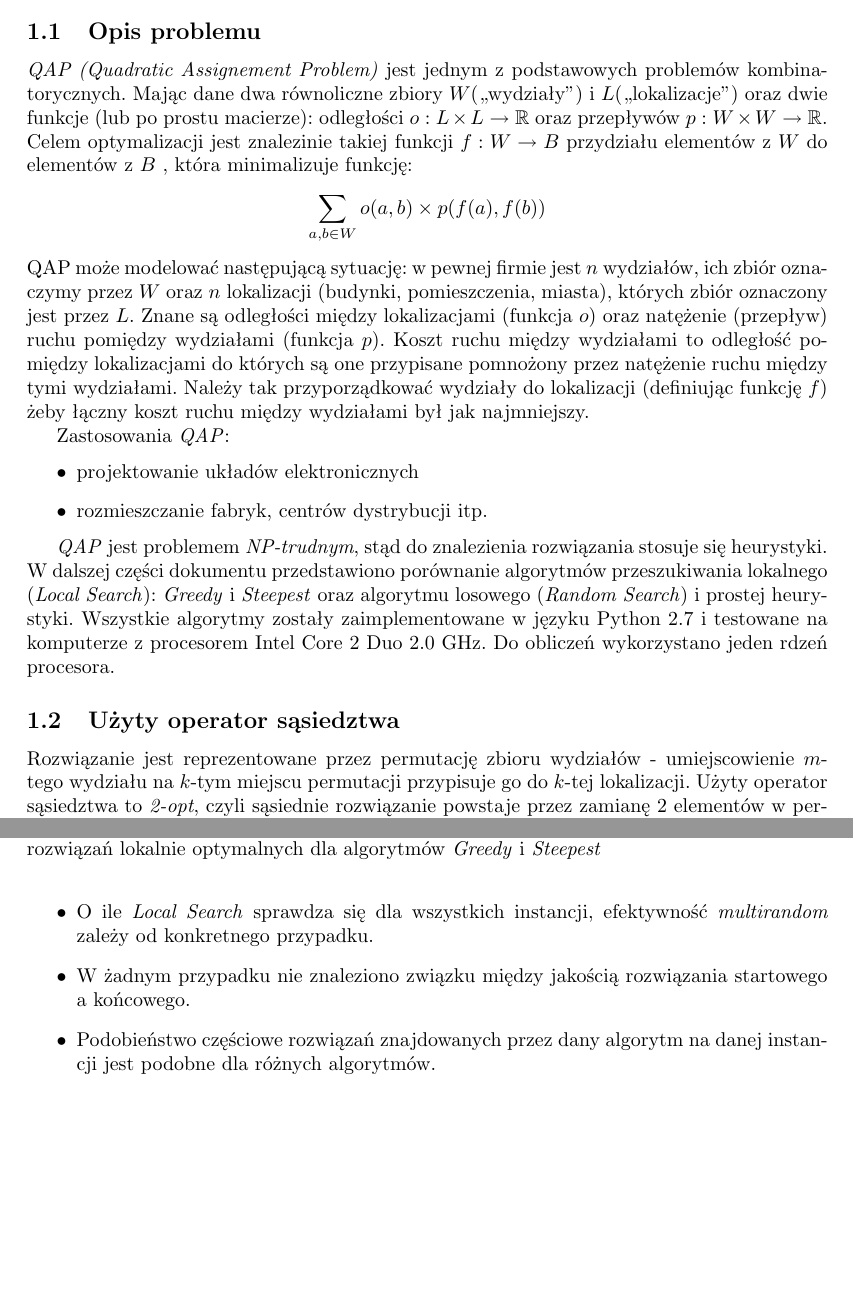
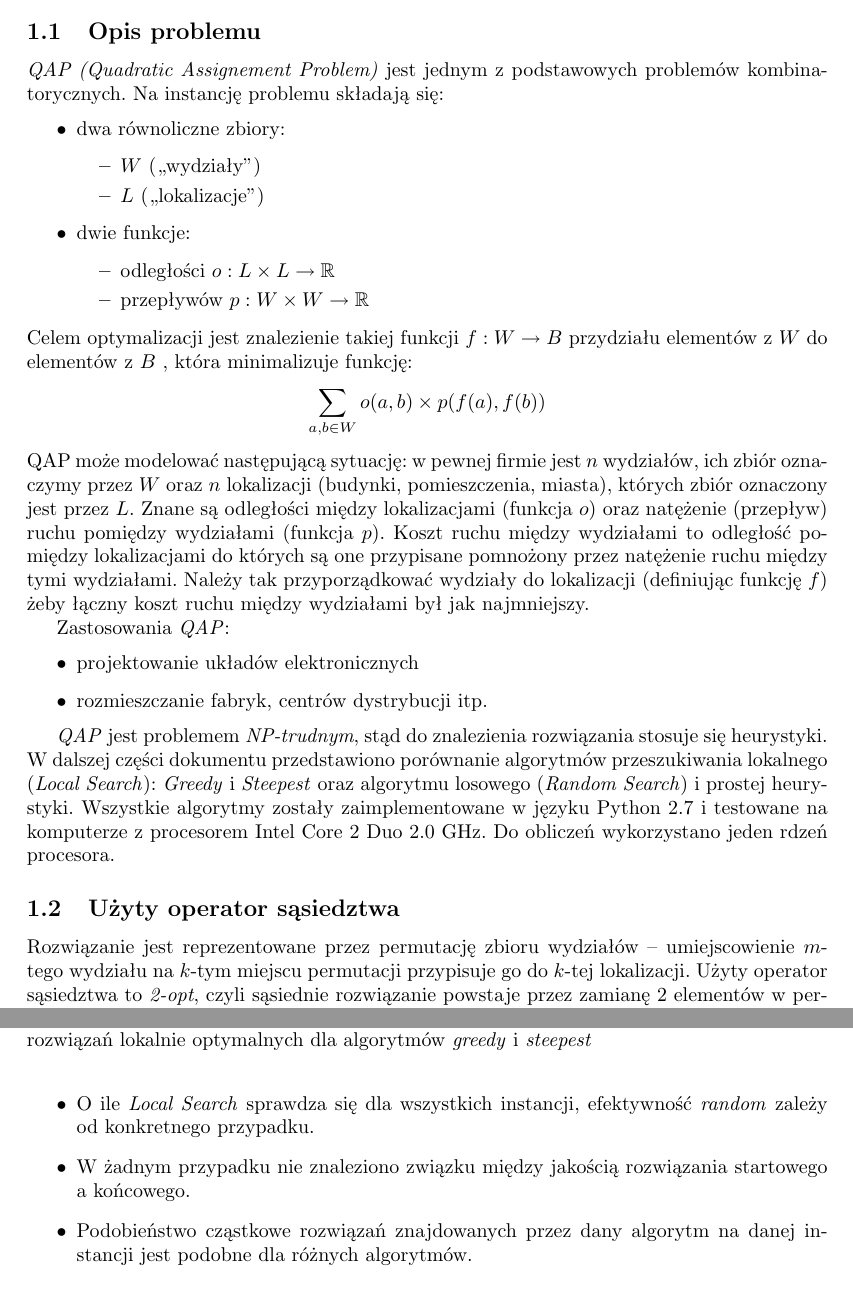
Before and after one commit to powerllamas/MiOIB, a LaTeX paper (latex/sprawozdanie.tex): two parts of pages 2 and 7 of 7, joined at a grey line, cut so that both start at the same text, the shorter picture padded with empty space. Compiled offline with pdfLaTeX.

Commit message:
Corrected spelling misakes changed formatting of QAP problem description

```diff
--- a/latex/sprawozdanie.tex
+++ b/latex/sprawozdanie.tex
@@ -21,7 +22,21 @@
 
 \section{Wstęp}
 	\subsection{Opis problemu}
-	\emph{QAP (Quadratic Assignement Problem)} jest jednym z podstawowych problemów kombinatorycznych. Mając dane dwa równoliczne zbiory $W$(,,wydziały") i $L$(,,lokalizacje") oraz dwie funkcje (lub po prostu macierze): odległości $o:  L \times L \rightarrow \mathbb{R} $ oraz przepływów $p: W \times W \rightarrow \mathbb{R} $. Celem optymalizacji jest znalezinie takiej funkcji $ f: W \rightarrow B $  przydziału elementów z $W$ do elementów z $B$ , która minimalizuje funkcję:
+	\emph{QAP (Quadratic Assignement Problem)} jest jednym z podstawowych problemów kombinatorycznych. Na instancję problemu składają się:
+	\begin{itemize}
+		\item{dwa równoliczne zbiory:
+			\begin{itemize}
+				\item{ $W$ (,,wydziały") }
+				\item{ $L$ (,,lokalizacje")}
+			\end{itemize}
+			}
+		\item{dwie funkcje:
+			\begin{itemize}
+				\item{ odległości $o:  L \times L \rightarrow \mathbb{R} $}
+				\item{ przepływów $p: W \times W \rightarrow \mathbb{R} $}
+			\end{itemize}}
+	\end{itemize}
+		Celem optymalizacji jest znalezienie takiej funkcji $ f: W \rightarrow B $  przydziału elementów z $W$ do elementów z $B$ , która minimalizuje funkcję:
 	$$\sum_{a,b \in W}o(a,b)\times p(f(a),f(b))$$
 	QAP może modelować następującą sytuację: w pewnej firmie jest $n$ wydziałów, ich zbiór oznaczymy przez $W$ oraz $n$ lokalizacji (budynki, pomieszczenia, miasta), których zbiór oznaczony jest przez $L$. Znane są odległości między lokalizacjami (funkcja $o$) oraz natężenie (przepływ) ruchu pomiędzy wydziałami (funkcja $p$). Koszt ruchu między wydziałami to odległość pomiędzy lokalizacjami do których są one przypisane pomnożony przez natężenie ruchu między tymi wydziałami. Należy tak przyporządkować wydziały do lokalizacji (definiując funkcję $f$) żeby łączny koszt ruchu między wydziałami był jak najmniejszy.
 
@@ -34,7 +49,7 @@
 	\emph{QAP} jest problemem \emph{NP-trudnym}, stąd do znalezienia rozwiązania stosuje się heurystyki. W dalszej części dokumentu przedstawiono porównanie algorytmów przeszukiwania lokalnego (\emph{Local Search}): \emph{Greedy} i~\emph{Steepest} oraz algorytmu losowego (\emph{Random Search}) i~prostej heurystyki. Wszystkie algorytmy zostały zaimplementowane w~języku Python 2.7 i~testowane na komputerze z procesorem Intel Core 2 Duo 2.0 GHz. Do obliczeń wykorzystano jeden rdzeń procesora.
 
 	\subsection{Użyty operator sąsiedztwa\label{ss:operator}}
-	Rozwiązanie jest reprezentowane przez permutację zbioru wydziałów - umiejscowienie $m$-tego wydziału na $k$-tym miejscu permutacji przypisuje go do $k$-tej lokalizacji.
+	Rozwiązanie jest reprezentowane przez permutację zbioru wydziałów -- umiejscowienie $m$-tego wydziału na $k$-tym miejscu permutacji przypisuje go do $k$-tej lokalizacji.
 	Użyty operator sąsiedztwa to \emph{2-opt}, czyli sąsiednie rozwiązanie powstaje przez zamianę 2~elementów w~permutacji będącej reprezentacją rozwiązania.
 
 \section{Eksperymenty}
@@ -128,17 +143,17 @@ $$ SolutionSim(s1, s2) = \frac{\sum_{i=0}^{N}{sim(s1[i], s2[i])}}{N}$$
 			\end{figure}
 			\begin{figure}[h]
 				\includegraphics[scale=0.90]{../results/partial_similarity.pdf}
-				\caption{Średnie podobieństwo cząstkowe między wszystkimi parami wygenerowanych rozwiązań lokalnie optymalnych dla algorytmów \emph{Greedy} i \emph{Steepest}\label{fig:part_sim}}
+				\caption{Średnie podobieństwo cząstkowe między wszystkimi parami wygenerowanych rozwiązań lokalnie optymalnych dla algorytmów \emph{greedy} i \emph{steepest}\label{fig:part_sim}}
 			\end{figure}
 
 \section{Podsumowanie}
 	\subsection{Wnioski}
 		\begin{itemize}
-		\item Jakość rozwiązań osiągana przez \emph{greedy} i~\emph{steepest} jest porównywalna, stąd lepiej stosować \emph{greedy} ze względu na krótszy czas pojedynczego wywołania algorytmu.
-		\item Zaproponowana heurystyka daje efekty porównywalne z~\emph{multirandom}.
-		\item O~ile \emph{Local Search} sprawdza się dla wszystkich instancji, efektywność \emph{multirandom} zależy od konkretnego przypadku.
-		\item W~żadnym przypadku nie znaleziono związku między jakością rozwiązania startowego a~końcowego.
-		\item Podobieństwo częściowe rozwiązań znajdowanych przez dany algorytm na danej instancji jest podobne dla różnych algorytmów.
+			\item Jakość rozwiązań osiągana przez \emph{greedy} i~\emph{steepest} jest porównywalna, stąd lepiej stosować \emph{greedy} ze względu na krótszy czas pojedynczego wywołania algorytmu.
+			\item Zaproponowana heurystyka daje efekty porównywalne z~algorytmem\emph{random}.
+			\item O~ile \emph{Local Search} sprawdza się dla wszystkich instancji, efektywność 	\emph{random} zależy od konkretnego przypadku.
+			\item W~żadnym przypadku nie znaleziono związku między jakością rozwiązania startowego a~końcowego.
+			\item Podobieństwo cząstkowe rozwiązań znajdowanych przez dany algorytm na danej instancji jest podobne dla różnych algorytmów.
 		\end{itemize}
 
 
```
Also changed, not shown: latex/sprawozdanie.tex (17 more changed lines).
